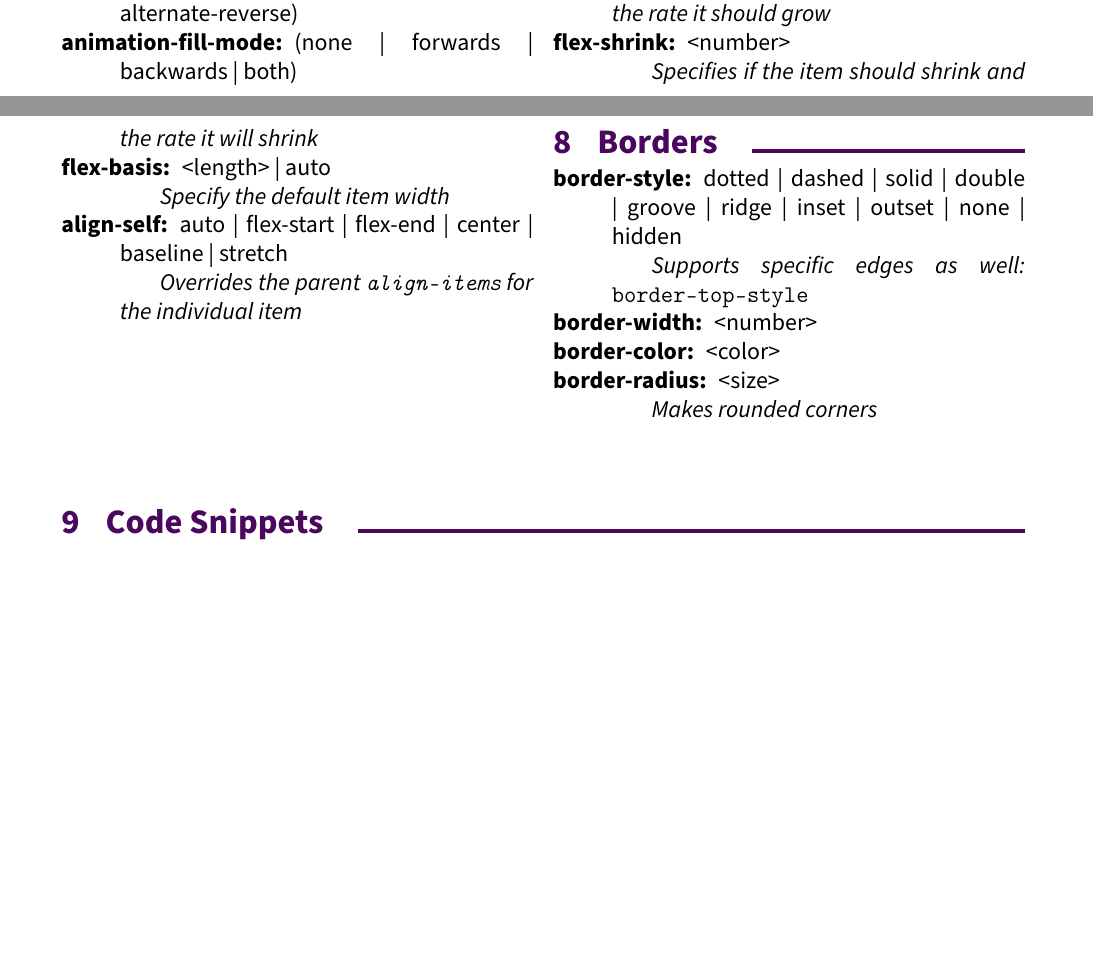
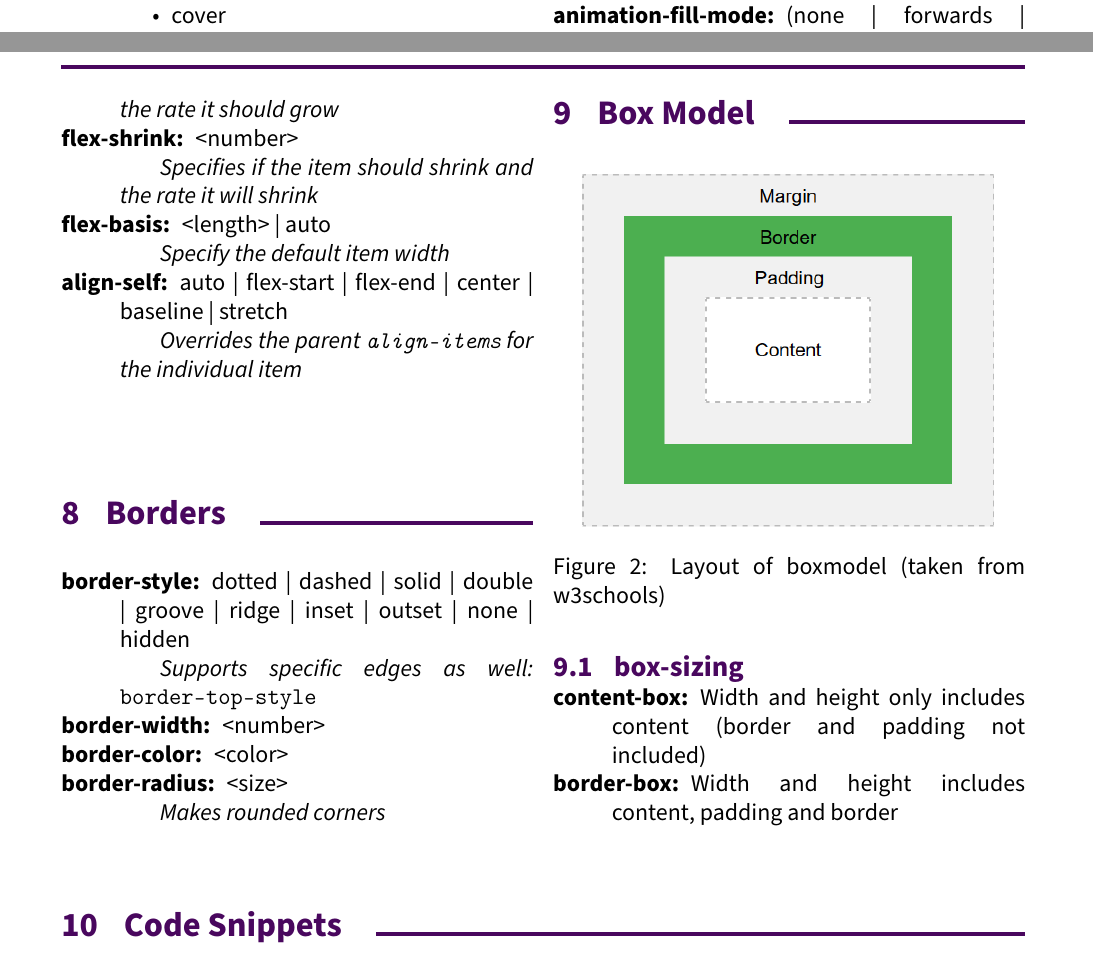
Before and after one commit to sanchez/deco1400-prac-exam, a LaTeX document (main.tex): two parts of pages 3 and 4 of 4 before the commit and two parts of pages 3 and 4 of 5 after it, joined at a grey line, cut so that both start at the same text, the shorter picture padded with empty space. Compiled offline with pdfLaTeX.

Commit message:
Fixed #5 - added box model content

```diff
--- a/main.tex
+++ b/main.tex
@@ -283,6 +283,18 @@ div {
 			\subitem\textit{Makes rounded corners}
 		\end{description}
 
+		\section{Box Model}
+		\begin{figure}[H]
+			\centering
+			\includegraphics[width=0.9\linewidth]{box}
+			\caption{Layout of boxmodel (taken from w3schools)}
+		\end{figure}
+		\subsection{box-sizing}
+		\begin{description}
+			\item[content-box:] Width and height only includes content (border and padding not included)
+ 			\item[border-box:] Width and height includes content, padding and border
+		\end{description}
+
 	\end{multicols}
 
 	\section{Code Snippets}
```
Also changed, not shown: box.png (added), main.pdf.
